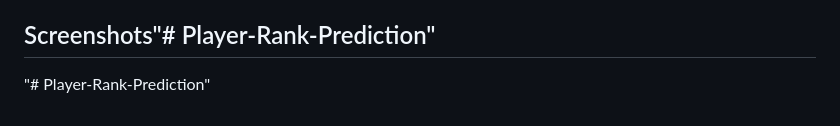
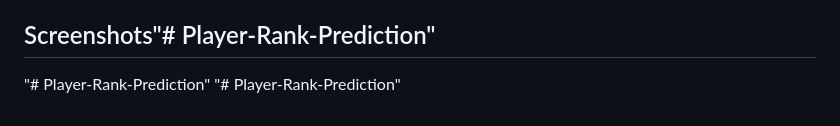
Before and after one commit to Hassan-Nfissi/Player-Rank-Prediction, a Markdown page: README.md, the part around the change. Drawn GitHub-style.

```diff
--- a/README.md
+++ b/README.md
@@ -58,3 +58,4 @@ This project has been deployed using a Flask web application, allowing users to
 * **Azure Deployment**: The Docker container is deployed on Azure, making the application accessible over the web. Azure’s services ensure scalability and reliability of the deployed model.
 ## Screenshots"# Player-Rank-Prediction"
 "# Player-Rank-Prediction"
+"# Player-Rank-Prediction"
```
